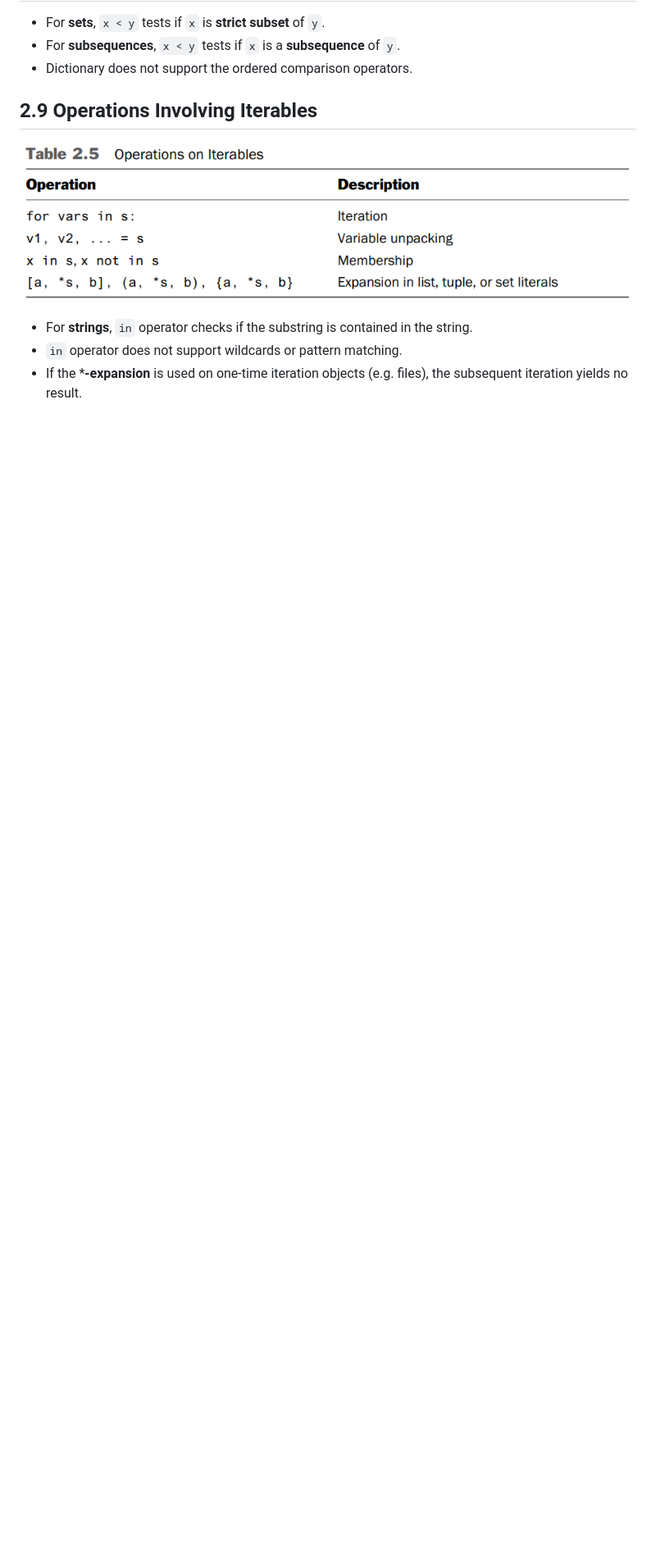
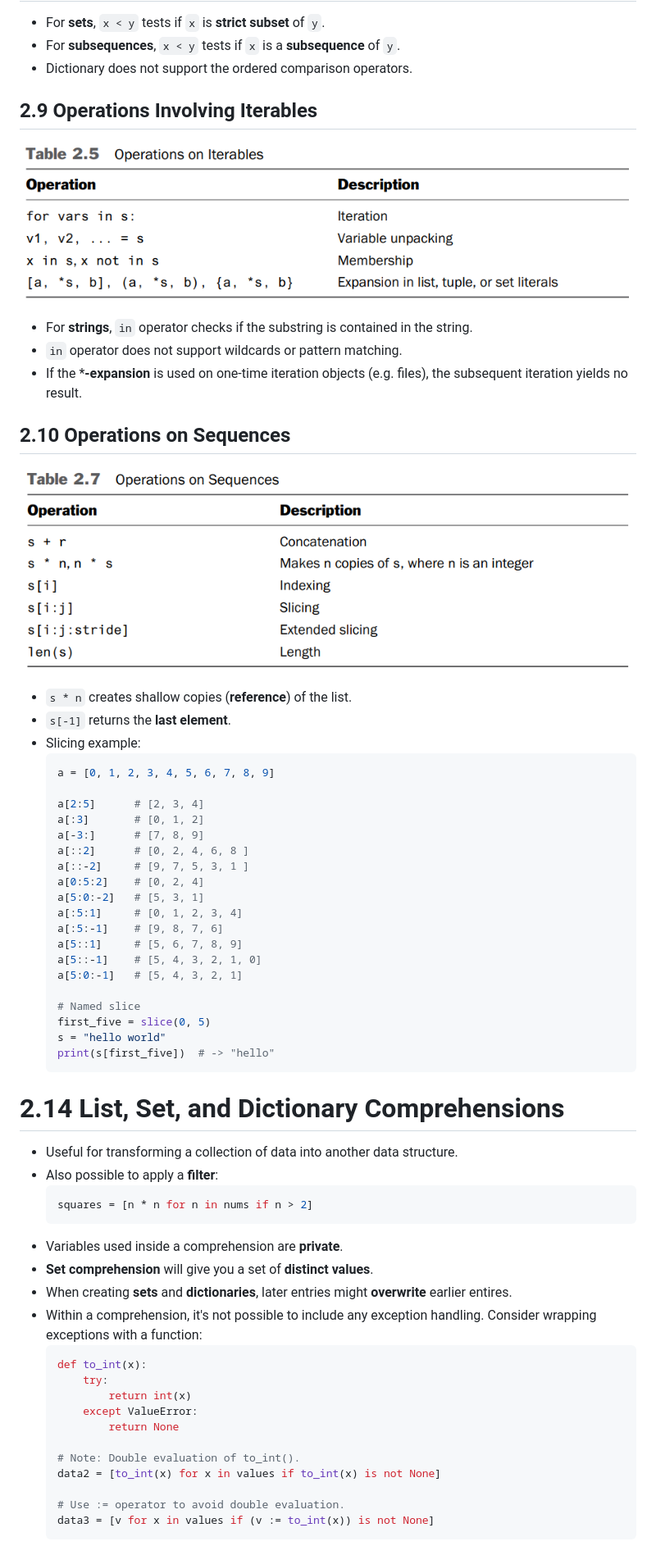
Before and after one commit to boonyong6/python-distilled, a Markdown page: README.md, the part around the change. Shown: that part at 82% size. Drawn GitHub-style; pictures changed too: images/2-7-operations-on-sequences.png (added); blank space fills up the shorter version.

Commit message:
Add notes

````diff
--- a/README.md
+++ b/README.md
@@ -616,3 +616,56 @@
 - For **strings**, `in` operator checks if the substring is contained in the string.
 - `in` operator does not support wildcards or pattern matching.
 - If the ***-expansion** is used on one-time iteration objects (e.g. files), the subsequent iteration yields no result.
+
+## 2.10 Operations on Sequences
+
+![2-7-operations-on-sequences](images/2-7-operations-on-sequences.png)
+- `s * n` creates shallow copies (**reference**) of the list.
+- `s[-1]` returns the **last element**.
+- Slicing example:
+  ```py
+  a = [0, 1, 2, 3, 4, 5, 6, 7, 8, 9]
+
+  a[2:5]      # [2, 3, 4]
+  a[:3]       # [0, 1, 2]
+  a[-3:]      # [7, 8, 9]
+  a[::2]      # [0, 2, 4, 6, 8 ]
+  a[::-2]     # [9, 7, 5, 3, 1 ]
+  a[0:5:2]    # [0, 2, 4]
+  a[5:0:-2]   # [5, 3, 1]
+  a[:5:1]     # [0, 1, 2, 3, 4]
+  a[:5:-1]    # [9, 8, 7, 6]
+  a[5::1]     # [5, 6, 7, 8, 9]
+  a[5::-1]    # [5, 4, 3, 2, 1, 0]
+  a[5:0:-1]   # [5, 4, 3, 2, 1]
+
+  # Named slice
+  first_five = slice(0, 5)
+  s = "hello world"
+  print(s[first_five])  # -> "hello"
+  ```
+
+# 2.14 List, Set, and Dictionary Comprehensions
+
+- Useful for transforming a collection of data into another data structure.
+- Also possible to apply a **filter**:
+  ```py
+  squares = [n * n for n in nums if n > 2]
+  ```
+- Variables used inside a comprehension are **private**.
+- **Set comprehension** will give you a set of **distinct values**.
+- When creating **sets** and **dictionaries**, later entries might **overwrite** earlier entires.
+- Within a comprehension, it's not possible to include any exception handling. Consider wrapping exceptions with a function:
+  ```py
+  def to_int(x):
+      try:
+          return int(x)
+      except ValueError:
+          return None
+
+  # Note: Double evaluation of to_int().
+  data2 = [to_int(x) for x in values if to_int(x) is not None]
+
+  # Use := operator to avoid double evaluation.
+  data3 = [v for x in values if (v := to_int(x)) is not None]
+  ```
````
Also changed, not shown: 3 other files.
